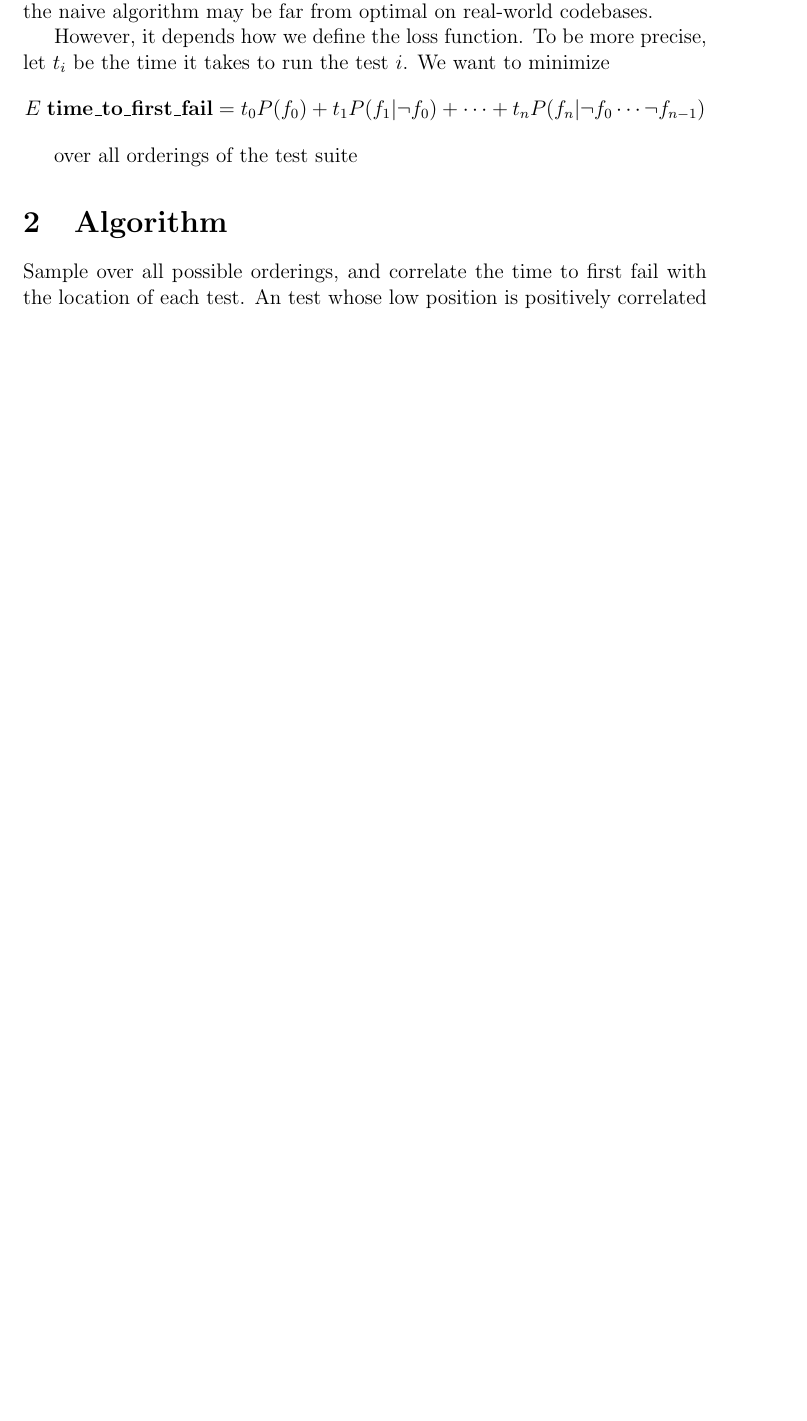
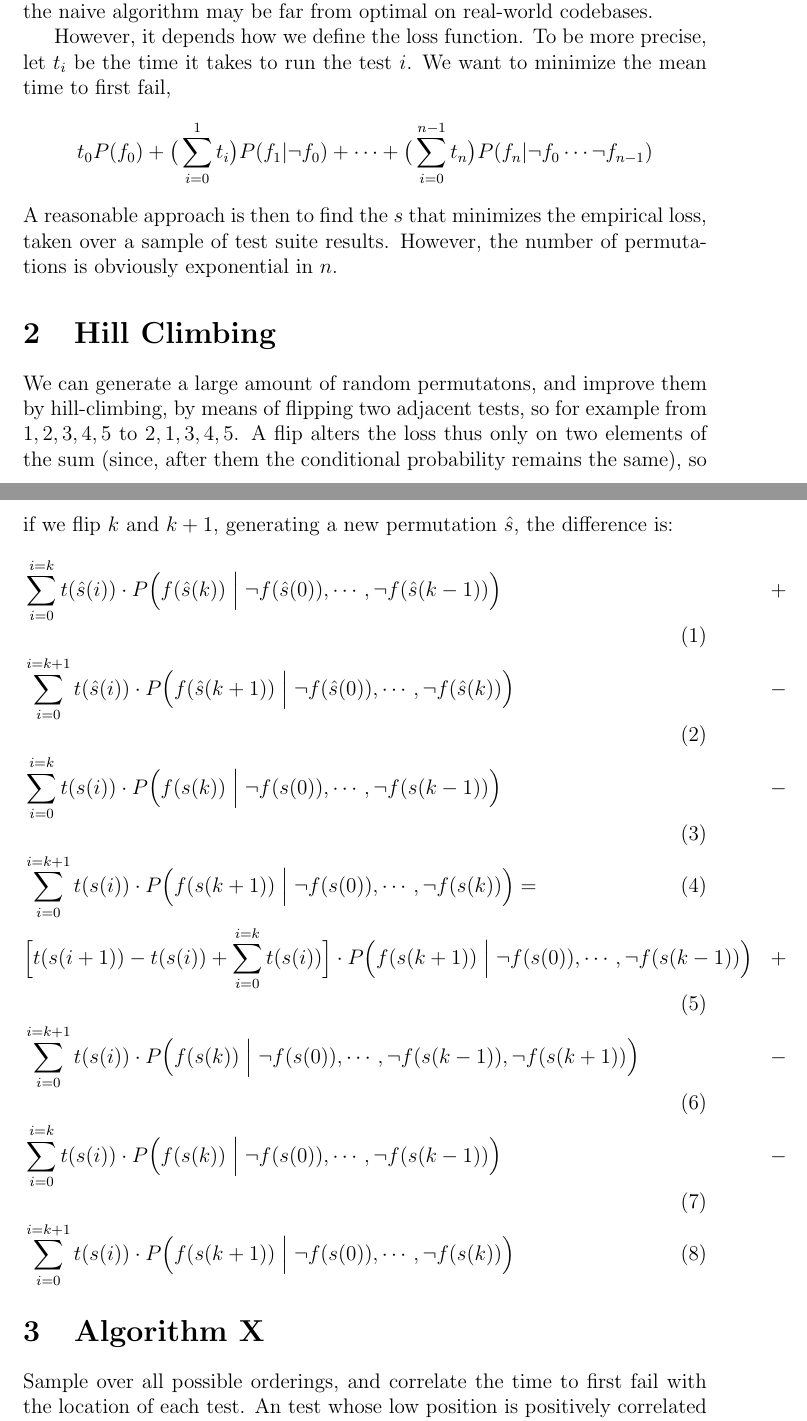
Before and after one commit to kripken/failz, a LaTeX document (failz.tex): part of page 2 of 2 before the commit and two parts of pages 2 and 3 of 4 after it, the two joined at a grey line, cut so that both start at the same text, the shorter picture padded with empty space. Compiled offline with pdfLaTeX.

Commit message:
some nonsense

```diff
--- a/failz.tex
+++ b/failz.tex
@@ -9,6 +9,8 @@
 %\date{\today}
 
 \documentclass[12pt]{article}
+
+\usepackage{amsmath}
 
 \begin{document}
 \maketitle
@@ -29,12 +31,30 @@ where $f_i$ indicates the $i$th test fails, and $P(f_i)$ is the probability of t
 
 This is not guaranteed to give us the optimal solution, however. Consider the following problem: assuming $x$ and $y$ are independent random variables, each failing with probability $0.5$. Assume that $z$ is a random variable that, if at least one of $x$ and $y$ fails, fails as well, and otherwise does not fail. $z$ has a $0.75$ probability of failure, so by the naive algorithm above we would pick it first, but then we must see the results of both $x$ and $y$ to know for certain of any test is going to fail. However, if we picked first $x$ and $y$, then after those two we already know if any test is going to fail. As a concrete example of a scenario where this can occur, $x$ and $y$ can be tests for addition and multiplication, respectively, and $z$ a test that utilizes both addition \emph{and} multiplication. This appears to be a common type of situation, and therefore the naive algorithm may be far from optimal on real-world codebases.
 
-However, it depends how we define the loss function. To be more precise, let $t_i$ be the time it takes to run the test $i$. We want to minimize
-\[ E \; \textbf{time\_to\_first\_fail} = t_0 P(f_0) + t_1 P(f_1 | \neg f_0)  + \cdots + t_n P(f_n | \neg f_0 \cdots \neg f_{n-1})\]
+However, it depends how we define the loss function. To be more precise, let $t_i$ be the time it takes to run the test $i$. We want to minimize the mean time to first fail,
+\[ t_0 P(f_0) + \big(\sum_{i=0}^1 t_i\big) P(f_1 | \neg f_0)  + \cdots + \big(\sum_{i=0}^{n-1} t_n\big) P(f_n | \neg f_0 \cdots \neg f_{n-1})\]
+A reasonable approach is then to find the $s$ that minimizes the empirical loss, taken over a sample of test suite results. However, the number of permutations is obviously exponential in $n$.
 
-over all orderings of the test suite
+%\subsection{Return?}
 
-\section{Algorithm}
+%Returning to our naive algorithm from before, we now need to incorporate the timing information, and so cannot just pick the most likely test to fail -- we must also prefer tests that run quickly, perhaps something like minimizing
+%\[ t_o [1 - P(f_i)] \]
+
+\section{Hill Climbing}
+
+We can generate a large amount of random permutatons, and improve them by hill-climbing, by means of flipping two adjacent tests, so for example from $1,2,3,4,5$ to $2,1,3,4,5$. A flip alters the loss thus only on two elements of the sum (since, after them the conditional probability remains the same), so if we flip $k$ and $k+1$, generating a new permutation $\hat{s}$, the difference is:
+\begin{align}
+  &\sum_{i=0}^{i=k} t(\hat{s}(i)) \cdot P\Big(f(\hat{s}(k)) \; \Big| \; \neg f(\hat{s}(0)), \cdots, \neg f(\hat{s}(k-1)) \Big) &+ \\
+  &\sum_{i=0}^{i=k+1} t(\hat{s}(i)) \cdot P\Big(f(\hat{s}(k+1)) \; \Big| \; \neg f(\hat{s}(0)), \cdots, \neg f(\hat{s}(k)) \Big) &- \\
+  &\sum_{i=0}^{i=k} t(s(i)) \cdot P\Big(f(s(k)) \; \Big| \; \neg f(s(0)), \cdots, \neg f(s(k-1)) \Big) &- \\
+  &\sum_{i=0}^{i=k+1} t(s(i)) \cdot P\Big(f(s(k+1)) \; \Big| \; \neg f(s(0)), \cdots, \neg f(s(k)) \Big) = \\
+  &\Big[ t(s(i+1)) - t(s(i)) + \sum_{i=0}^{i=k} t(s(i)) \Big] \cdot P\Big(f(s(k+1)) \; \Big| \; \neg f(s(0)), \cdots, \neg f(s(k-1)) \Big) &+ \\
+  &\sum_{i=0}^{i=k+1} t(s(i)) \cdot P\Big(f(s(k)) \; \Big| \; \neg f(s(0)), \cdots, \neg f(s(k-1)), \neg f(s(k+1)) \Big) &- \\
+  &\sum_{i=0}^{i=k} t(s(i)) \cdot P\Big(f(s(k)) \; \Big| \; \neg f(s(0)), \cdots, \neg f(s(k-1)) \Big) &- \\
+  &\sum_{i=0}^{i=k+1} t(s(i)) \cdot P\Big(f(s(k+1)) \; \Big| \; \neg f(s(0)), \cdots, \neg f(s(k)) \Big)
+\end{align}
+
+\section{Algorithm X}
 
 Sample over all possible orderings, and correlate the time to first fail with the location of each test. An test whose low position is positively correlated with an early first fail is a promising test to put early up. After picking the first element in this way, we continue iteratively, under the assumption the first test did not fail (i.e. we drop random samples were it failed).
 
```
Also changed, not shown: failz.tex (2 more changed lines).
